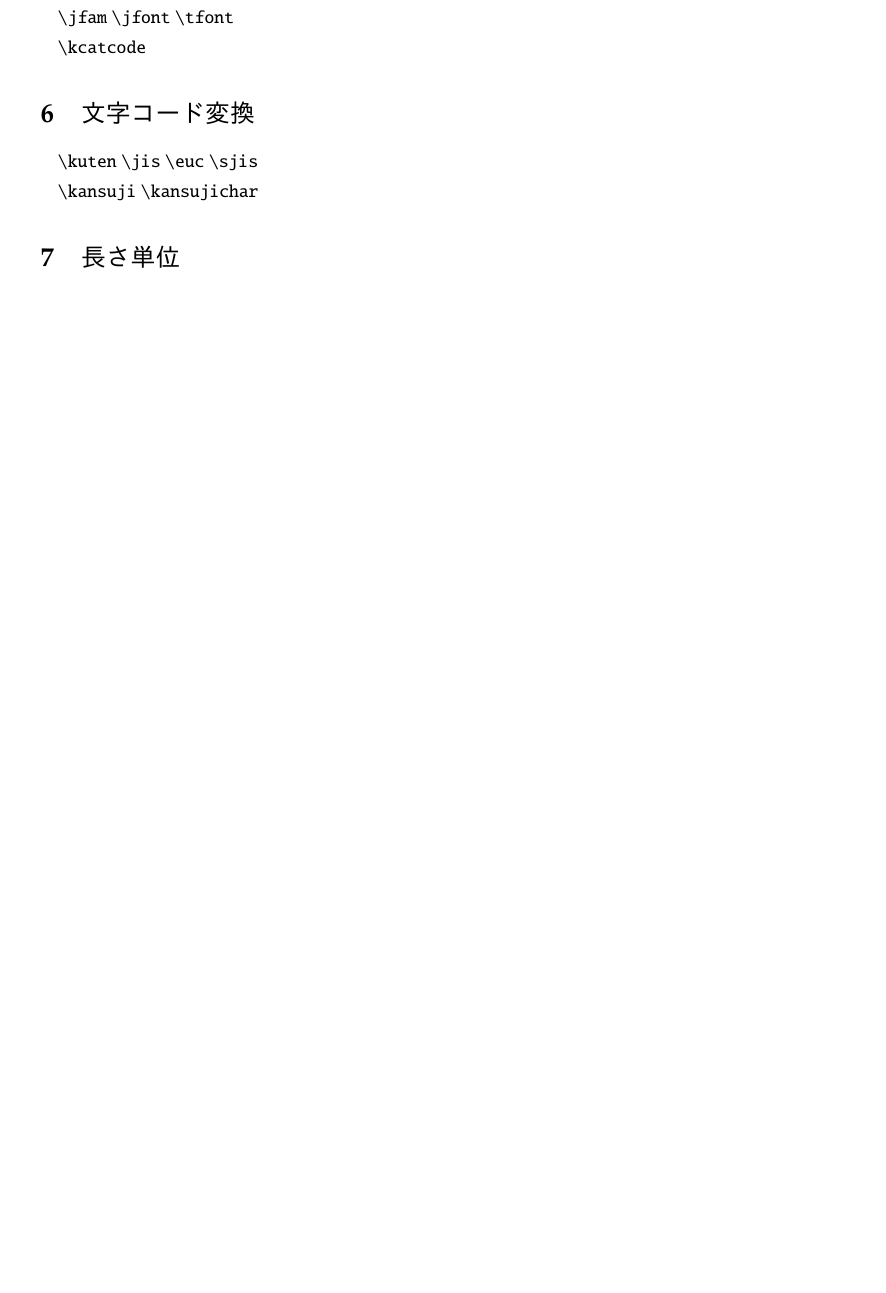
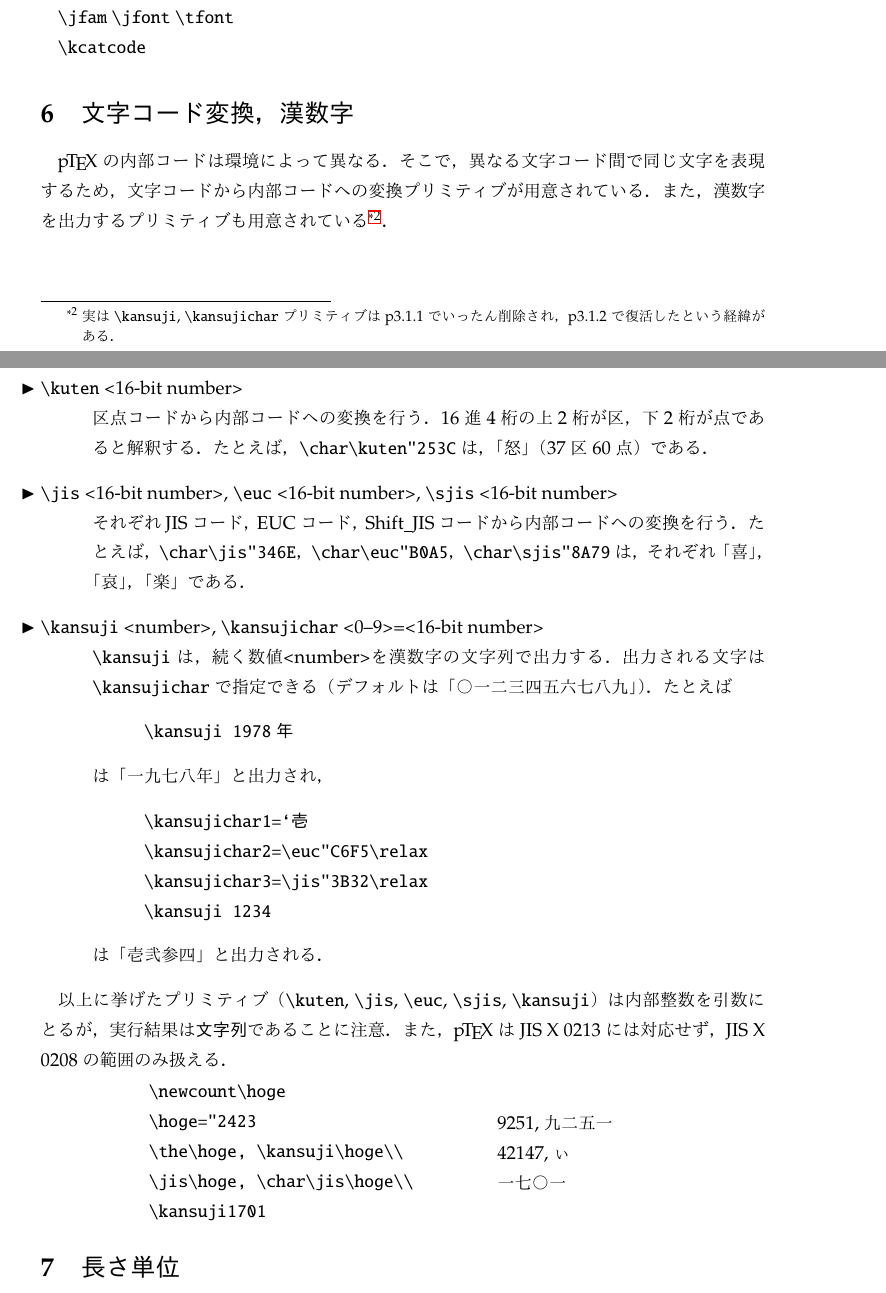
Before and after one commit to texjporg/ptex-manual, a LaTeX document (ptex-manual.tex): part of page 3 of 4 before the commit and two parts of pages 3 and 4 of 5 after it, the two joined at a grey line, cut so that both start at the same text, the shorter picture padded with empty space. Compiled offline with pLaTeX and dvipdfmx.

Commit message:
ptex-manual.tex: Add description of \kuten, \jis, \kansuji etc.

```diff
--- a/ptex-manual.tex
+++ b/ptex-manual.tex
@@ -261,15 +261,68 @@ e-mail: \texttt{issue(at)texjp.org}}}
 
 \.{kcatcode}
 
-\section{文字コード変換}
+\section{文字コード変換，漢数字}
 
-\.{kuten}
-\.{jis}
-\.{euc}
-\.{sjis}
+\pTeX の内部コードは環境によって異なる．そこで，異なる文字コード間で同じ文字を
+表現するため，文字コードから内部コードへの変換プリミティブが用意されている．
+また，漢数字を出力するプリミティブも用意されている\footnote{%
+実は\.{kansuji}, \.{kansujichar}プリミティブはp3.1.1でいったん削除され，
+p3.1.2で復活したという経緯がある．}．
 
-\.{kansuji}
-\.{kansujichar}
+% jtexdoc.tex の「追加されたプリミティブ」を簡略化
+\begin{cslist}
+\csitem[\.{kuten} <16-bit number>]
+  区点コードから内部コードへの変換を行う．
+  16進4桁の上2桁が区，下2桁が点であると解釈する．
+  たとえば，\verb|\char\kuten"253C|は，「\char\kuten"253C」（37区60点）である．
+
+\csitem[\.{jis} <16-bit number>, \.{euc} <16-bit number>, \.{sjis} <16-bit number>]
+  それぞれJISコード，EUCコード，Shift\_JISコードから内部コードへの変換を行う．
+  たとえば，\verb|\char\jis"346E|，\verb|\char\euc"B0A5|，\verb|\char\sjis"8A79|は，
+  それぞれ「\char\jis"346E」，「\char\euc"B0A5」，「\char\sjis"8A79」である．
+
+\csitem[\.{kansuji} <number>, \.{kansujichar} <0--9>=<16-bit number>]
+  \.{kansuji}は，続く数値<number>を漢数字の文字列で出力する．
+  出力される文字は\.{kansujichar}で指定できる（デフォルトは「〇一二三四五六七八九」）．
+  たとえば
+\begin{verbatim}
+\kansuji 1978年
+\end{verbatim}
+  は「\kansuji 1978年」と出力され，
+\begin{verbatim}
+\kansujichar1=`壱
+\kansujichar2=\euc"C6F5\relax
+\kansujichar3=\jis"3B32\relax
+\kansuji 1234
+\end{verbatim}
+  は「{\kansujichar1=`壱 \kansujichar2=\euc"C6F5\relax
+       \kansujichar3=\jis"3B32\relax \kansuji 1234}」と出力される．
+\end{cslist}
+
+% luatexja.dtx より pTeX 用に移植
+以上に挙げたプリミティブ（\.{kuten}, \.{jis}, \.{euc}, \.{sjis}, \.{kansuji}）は
+内部整数を引数にとるが，実行結果は\emph{文字列}であることに注意．
+また，\pTeX はJIS X 0213には対応せず，JIS X 0208の範囲のみ扱える．
+
+\medskip
+\begin{minipage}{.6\linewidth}
+\begin{verbatim}
+    \newcount\hoge
+    \hoge="2423
+    \the\hoge, \kansuji\hoge\\
+    \jis\hoge, \char\jis\hoge\\
+    \kansuji1701
+\end{verbatim}
+\end{minipage}
+\begin{minipage}{.3\linewidth}
+{
+  \newcount\hoge
+  \hoge="2423 %"
+  \the\hoge, \kansuji\hoge\\
+  \jis\hoge, \char\jis\hoge\\
+  \kansuji1701
+}
+\end{minipage}\medskip
 
 \section{長さ単位}
 
```
